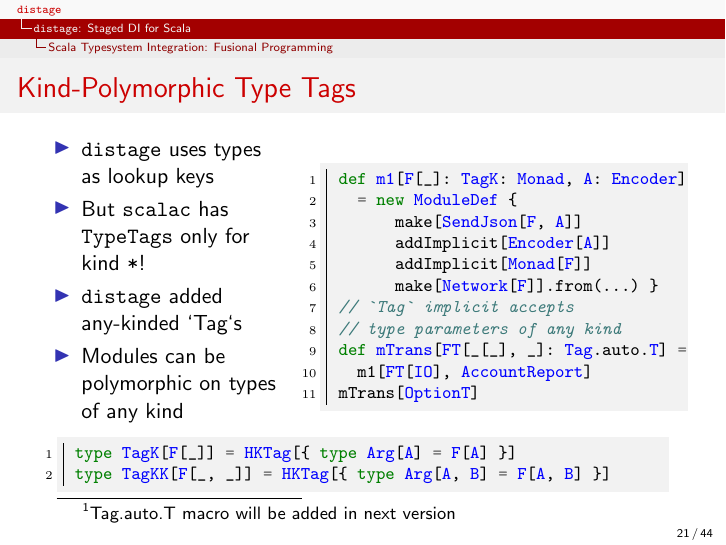
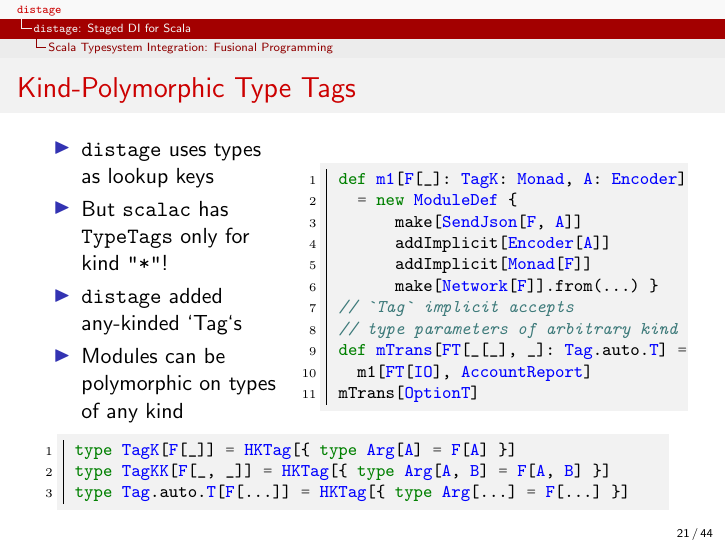
Before and after one commit to 7mind/slides, LaTeX slides (04-distage/distage.tex): page 21 of 44. Compiled offline with pdfLaTeX.

Commit message:
update slides: Tag.auto.T is released

```diff
--- a/04-distage/distage.tex
+++ b/04-distage/distage.tex
@@ -497,7 +497,7 @@ def m1[F[_]: TagK: Monad, A: Encoder]
       addImplicit[Monad[F]]
       make[Network[F]].from(...) }
 // `Tag` implicit accepts
-// type parameters of any kind
+// type parameters of arbitrary kind
 def mTrans[FT[_[_], _]: Tag.auto.T] =
   m1[FT[IO], AccountReport]
 mTrans[OptionT]
@@ -508,8 +508,8 @@ mTrans[OptionT]
 \begin{scalacode}
 type TagK[F[_]] = HKTag[{ type Arg[A] = F[A] }]
 type TagKK[F[_, _]] = HKTag[{ type Arg[A, B] = F[A, B] }]
+type Tag.auto.T[F[...]] = HKTag[{ type Arg[...] = F[...] }]
 \end{scalacode}
-\footnotetext[1]{Tag.auto.T macro will be added in next version}
 \end{frame}
 
 \begin{frame}[fragile]
```
Also changed, not shown: 04-distage/target/distage.pdf, 04-distage/distage.tex (2 more changed lines).
